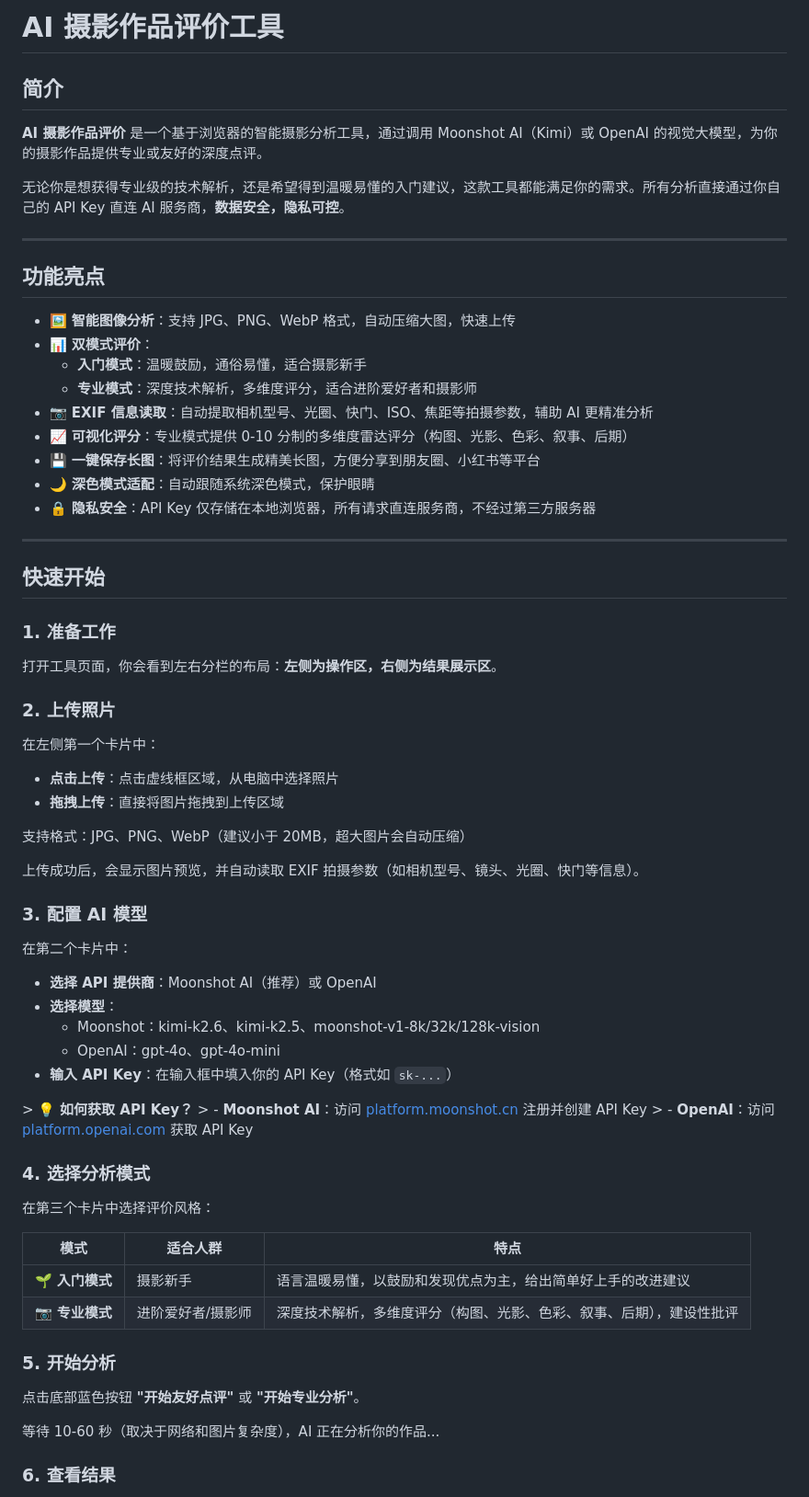
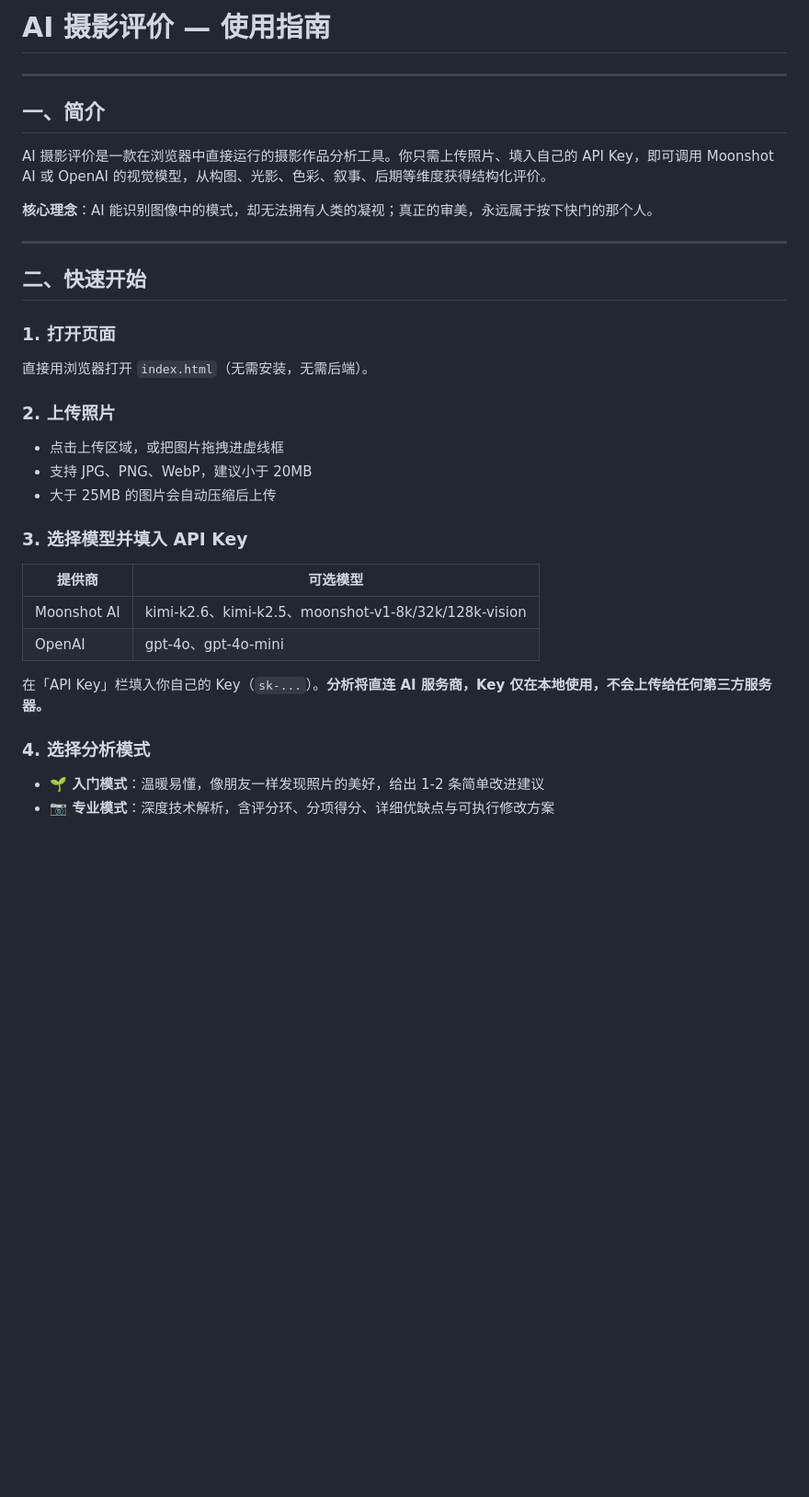
Before and after one commit to zhayichang/ai-photo-evaluator, a Markdown page: README.md, the part around one of its changes. Shown at 92% size. Drawn GitHub-style; blank space fills up the shorter version.

```diff
--- a/README.md
+++ b/README.md
@@ -1,70 +1,34 @@
-# AI 摄影作品评价工具
-
-## 简介
-
-**AI 摄影作品评价** 是一个基于浏览器的智能摄影分析工具，通过调用 Moonshot AI（Kimi）或 OpenAI 的视觉大模型，为你的摄影作品提供专业或友好的深度点评。
-
-无论你是想获得专业级的技术解析，还是希望得到温暖易懂的入门建议，这款工具都能满足你的需求。所有分析直接通过你自己的 API Key 直连 AI 服务商，**数据安全，隐私可控**。
+# AI 摄影评价 — 使用指南
 
 ---
 
-## 功能亮点
+## 一、简介
 
-- 🖼️ **智能图像分析**：支持 JPG、PNG、WebP 格式，自动压缩大图，快速上传
-- 📊 **双模式评价**：
-  - **入门模式**：温暖鼓励，通俗易懂，适合摄影新手
-  - **专业模式**：深度技术解析，多维度评分，适合进阶爱好者和摄影师
-- 📷 **EXIF 信息读取**：自动提取相机型号、光圈、快门、ISO、焦距等拍摄参数，辅助 AI 更精准分析
-- 📈 **可视化评分**：专业模式提供 0-10 分制的多维度雷达评分（构图、光影、色彩、叙事、后期）
-- 💾 **一键保存长图**：将评价结果生成精美长图，方便分享到朋友圈、小红书等平台
-- 🌙 **深色模式适配**：自动跟随系统深色模式，保护眼睛
-- 🔒 **隐私安全**：API Key 仅存储在本地浏览器，所有请求直连服务商，不经过第三方服务器
+AI 摄影评价是一款在浏览器中直接运行的摄影作品分析工具。你只需上传照片、填入自己的 API Key，即可调用 Moonshot AI 或 OpenAI 的视觉模型，从构图、光影、色彩、叙事、后期等维度获得结构化评价。
+
+**核心理念**：AI 能识别图像中的模式，却无法拥有人类的凝视；真正的审美，永远属于按下快门的那个人。
 
 ---
 
-## 快速开始
+## 二、快速开始
 
-### 1. 准备工作
-
-打开工具页面，你会看到左右分栏的布局：**左侧为操作区，右侧为结果展示区**。
+### 1. 打开页面
+直接用浏览器打开 `index.html`（无需安装，无需后端）。
 
 ### 2. 上传照片
+- 点击上传区域，或把图片拖拽进虚线框
+- 支持 JPG、PNG、WebP，建议小于 20MB
+- 大于 25MB 的图片会自动压缩后上传
 
-在左侧第一个卡片中：
-- **点击上传**：点击虚线框区域，从电脑中选择照片
-- **拖拽上传**：直接将图片拖拽到上传区域
+### 3. 选择模型并填入 API Key
+| 提供商 | 可选模型 |
+|--------|----------|
+| Moonshot AI | kimi-k2.6、kimi-k2.5、moonshot-v1-8k/32k/128k-vision |
+| OpenAI | gpt-4o、gpt-4o-mini |
 
-支持格式：JPG、PNG、WebP（建议小于 20MB，超大图片会自动压缩）
-
-上传成功后，会显示图片预览，并自动读取 EXIF 拍摄参数（如相机型号、镜头、光圈、快门等信息）。
-
-### 3. 配置 AI 模型
-
-在第二个卡片中：
-- **选择 API 提供商**：Moonshot AI（推荐）或 OpenAI
-- **选择模型**：
-  - Moonshot：kimi-k2.6、kimi-k2.5、moonshot-v1-8k/32k/128k-vision
-  - OpenAI：gpt-4o、gpt-4o-mini
-- **输入 API Key**：在输入框中填入你的 API Key（格式如 `sk-...`）
-
-&gt; 💡 **如何获取 API Key？**
-&gt; - **Moonshot AI**：访问 [platform.moonshot.cn](https://platform.moonshot.cn) 注册并创建 API Key
-&gt; - **OpenAI**：访问 [platform.openai.com](https://platform.openai.com) 获取 API Key
+在「API Key」栏填入你自己的 Key（`sk-...`）。**分析将直连 AI 服务商，Key 仅在本地使用，不会上传给任何第三方服务器。**
 
 ### 4. 选择分析模式
+- **🌱 入门模式**：温暖易懂，像朋友一样发现照片的美好，给出 1-2 条简单改进建议
+- **📷 专业模式**：深度技术解析，含评分环、分项得分、详细优缺点与可执行修改方案
 
-在第三个卡片中选择评价风格：
-
-| 模式 | 适合人群 | 特点 |
-|------|----------|------|
-| 🌱 **入门模式** | 摄影新手 | 语言温暖易懂，以鼓励和发现优点为主，给出简单好上手的改进建议 |
-| 📷 **专业模式** | 进阶爱好者/摄影师 | 深度技术解析，多维度评分（构图、光影、色彩、叙事、后期），建设性批评 |
-
-### 5. 开始分析
-
-点击底部蓝色按钮 **"开始友好点评"** 或 **"开始专业分析"**。
-
-等待 10-60 秒（取决于网络和图片复杂度），AI 正在分析你的作品...
-
-### 6. 查看结果
-
```
Also changed, not shown: other parts of README.md (+106 -18 lines).
